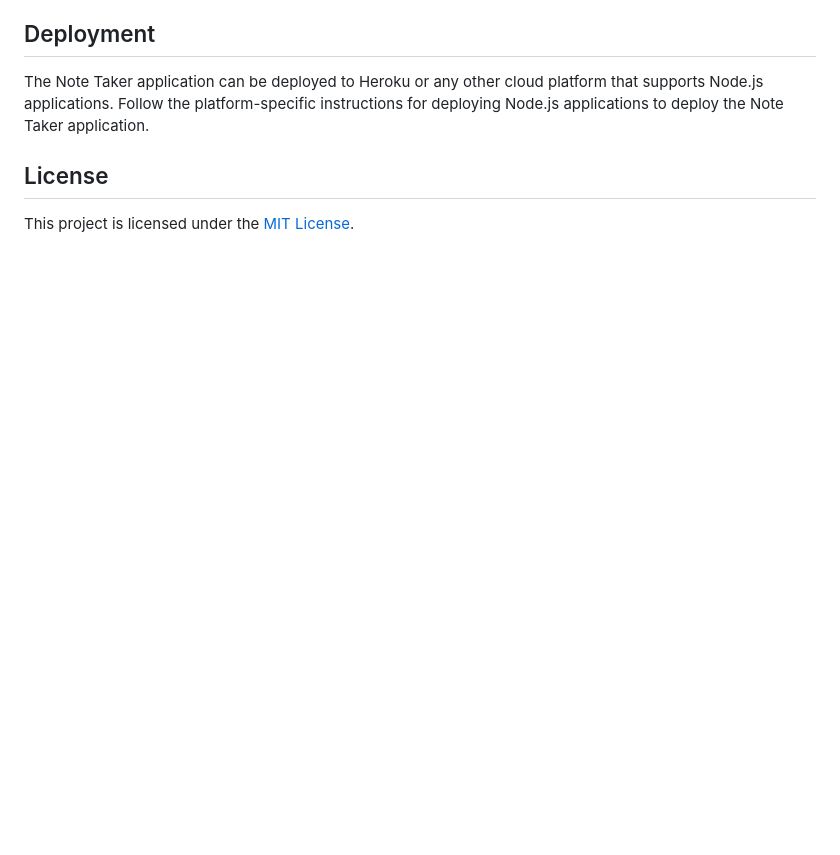
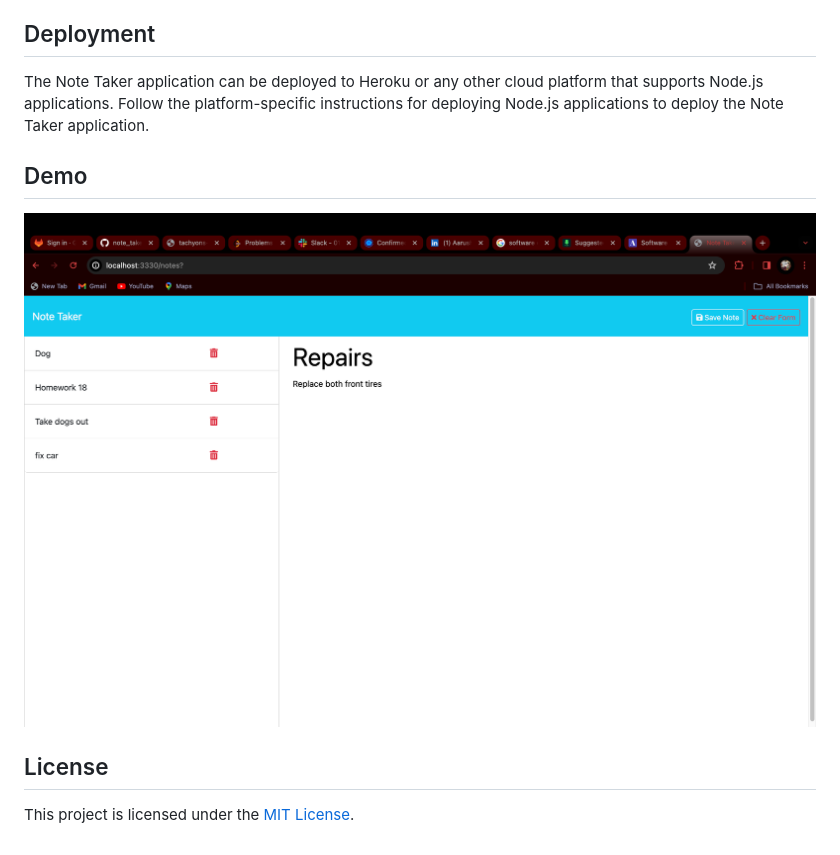
Before and after one commit to Edsong158/Note_taker, a Markdown page: README.md, the part around the change. Rendered like a GitHub page; pictures changed too: screenshot.png (added); blank space fills up the shorter version.

Commit message:
added screenshot

```diff
--- a/README.md
+++ b/README.md
@@ -34,6 +34,8 @@ Once the application is running, you can use it to perform the following actions
 
 The Note Taker application can be deployed to Heroku or any other cloud platform that supports Node.js applications. Follow the platform-specific instructions for deploying Node.js applications to deploy the Note Taker application.
 
+## Demo
+![Screenshot](./screenshot.png)
 
 ## License
 
```
